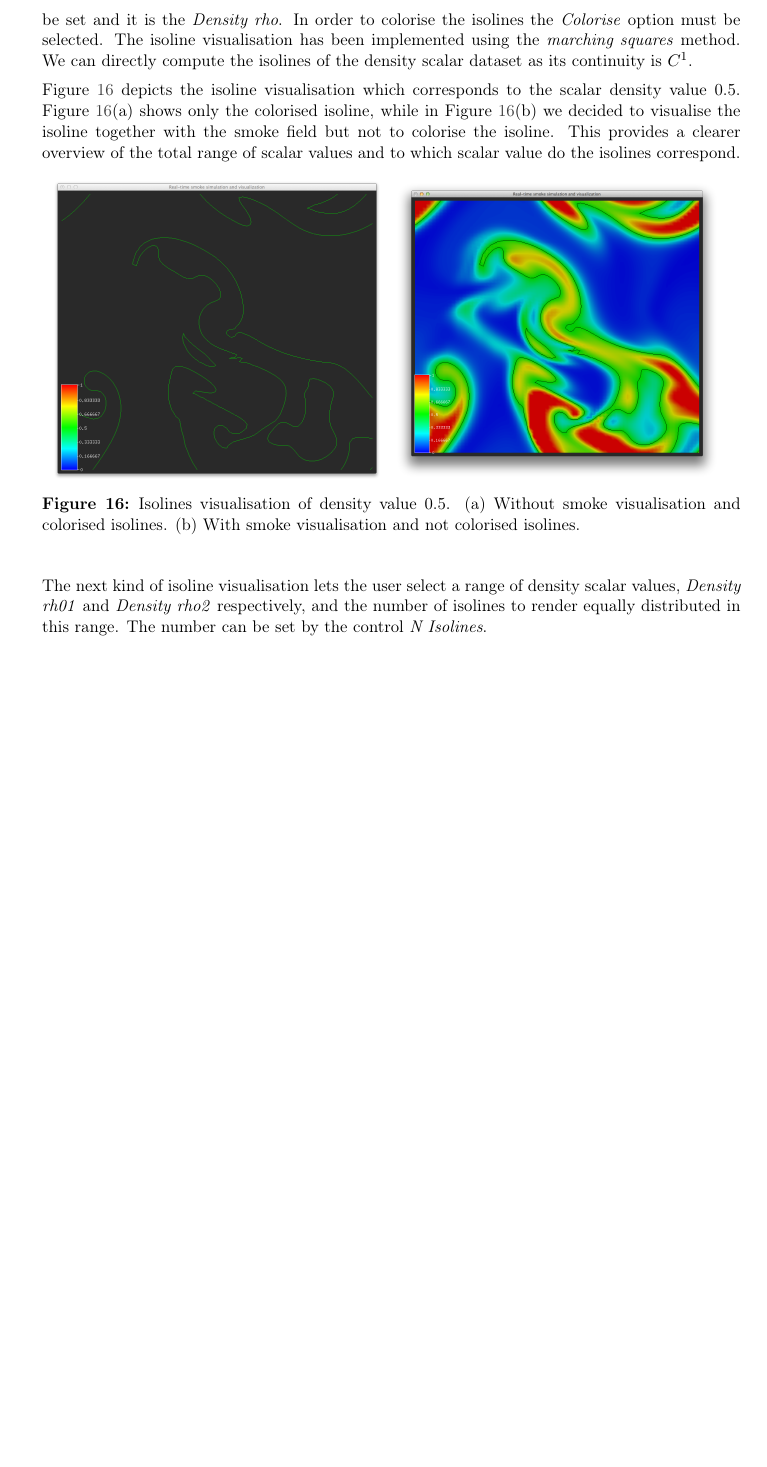
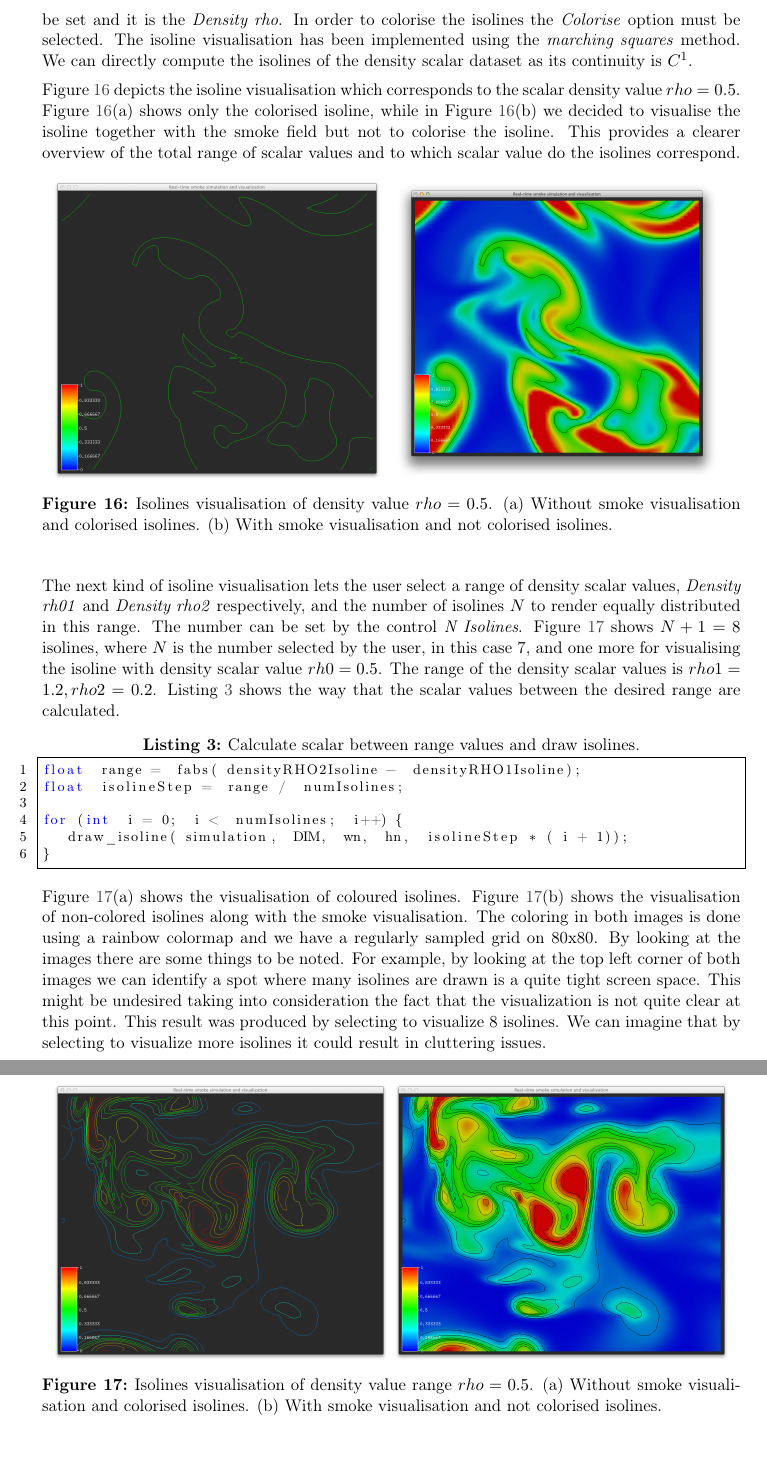
Before and after one commit to spirosikmd/inmsv-08, a LaTeX document (report/SciVis.tex, which reads report/contents/25_isolines.tex): part of page 17 of 25 before the commit and two parts of pages 18 and 19 of 27 after it, the two joined at a grey line, cut so that both start at the same text, the shorter picture padded with empty space. Compiled offline with pdfLaTeX.

Commit message:
isolines

```diff
--- a/report/contents/25_isolines.tex
+++ b/report/contents/25_isolines.tex
@@ -2,7 +2,9 @@
 
 The isolines can be visualised by selecting the option \emph{Isolines} from the \emph{Options} panel and they can be parameterised from the \emph{Contouring} panel. There are two kinds of isoline visualisations. First, the user can visualise isolines which corresponds to one particular scalar value which can be set and it is the \emph{Density rho}. In order to colorise the isolines the \emph{Colorise} option must be selected. The isoline visualisation has been implemented using the \emph{marching squares} method. We can directly compute the isolines of the density scalar dataset as its continuity is $C^1$.
 
-Figure~\ref{fig:isolineOneValue} depicts the isoline visualisation which corresponds to the scalar density value 0.5. Figure~\ref{fig:isolineOneValue}(a) shows only the colorised isoline, while in Figure~\ref{fig:isolineOneValue}(b) we decided to visualise the isoline together with the smoke field but not to colorise the isoline. This provides a clearer overview of the total range of scalar values and to which scalar value do the isolines correspond.
+% implementation
+
+Figure~\ref{fig:isoline} depicts the isoline visualisation which corresponds to the scalar density value $rho = 0.5$. Figure~\ref{fig:isoline}(a) shows only the colorised isoline, while in Figure~\ref{fig:isoline}(b) we decided to visualise the isoline together with the smoke field but not to colorise the isoline. This provides a clearer overview of the total range of scalar values and to which scalar value do the isolines correspond.
 
 \begin{figure}[htbp]
 \begin{center}
@@ -12,9 +14,30 @@ Figure~\ref{fig:isolineOneValue} depicts the isoline visualisation which corresp
 \begin{minipage}[t]{0.48\textwidth}
 \includegraphics[height=2.7in]{figures/isolines/isolineSmoke.png}
 \end{minipage}
-\caption{Isolines visualisation of density value 0.5. (a) Without smoke visualisation and colorised isolines. (b) With smoke visualisation and not colorised isolines.}
-\label{fig:isolineOneValue}
+\caption{Isolines visualisation of density value $rho = 0.5$. (a) Without smoke visualisation and colorised isolines. (b) With smoke visualisation and not colorised isolines.}
+\label{fig:isoline}
 \end{center}
 \end{figure}
 
-The next kind of isoline visualisation lets the user select a range of density scalar values, \emph{Density rh01} and \emph{Density rho2} respectively, and the number of isolines to render equally distributed in this range. The number can be set by the control \emph{N Isolines}.
+The next kind of isoline visualisation lets the user select a range of density scalar values, \emph{Density rh01} and \emph{Density rho2} respectively, and the number of isolines $N$ to render equally distributed in this range. The number can be set by the control \emph{N Isolines}. Figure~\ref{fig:isolines} shows $N + 1 = 8$ isolines, where $N$ is the number selected by the user, in this case 7, and one more for visualising the isoline with density scalar value $rh0 = 0.5$. The range of the density scalar values is $rho1 = 1.2, rho2 = 0.2$. Listing~\ref{lst:calculateIsolinesScalars} shows the way that the scalar values between the desired range are calculated.
+
+\begin{lstlisting}[language=C++,label=lst:calculateIsolinesScalars,caption={Calculate scalar between range values and draw isolines.}]
+float range = fabs(densityRHO2Isoline - densityRHO1Isoline);
+float isolineStep = range / numIsolines;
+
+for (int i = 0; i < numIsolines; i++) {
+	draw_isoline(simulation, DIM, wn, hn, isolineStep * (i + 1));
+}
+\end{lstlisting}
+
+Figure~\ref{fig:isolines}(a) shows the visualisation of coloured isolines. Figure~\ref{fig:isolines}(b) shows the visualisation of non-colored isolines along with the smoke visualisation. The coloring in both images is done using a rainbow colormap and we have a regularly sampled grid on 80x80. By looking at the images there are some things to be noted. For example, by looking at the top left corner of both images we can identify a spot where many isolines are drawn is a quite tight screen space. This might be undesired taking into consideration the fact that the visualization is not quite clear at this point. This result was produced by selecting to visualize 8 isolines. We can imagine that by selecting to visualize more isolines it could result in cluttering issues.
+
+\begin{figure}[htbp]
+\begin{center}
+\begin{minipage}[t]{0.48\textwidth}
+\includegraphics[height=2.5in]{figures/isolines/isolines.png}
+\end{minipage}
+\begin{minipage}[t]{0.48\textwidth}
+\includegraphics[height=2.5in]{figures/isolines/isolinesSmoke.png}
+\end{minipage}
+\caption{Isolines visualisation of density value range $rho = 0.5$. (a) Without smoke visualisation and colorised isolines. (b) With smoke visualisation and not colorised isolines.}
```
Also changed, not shown: report/figures/isolines/isolines.png (added), report/figures/isolines/isolinesSmoke.png (added), report/contents/25_isolines.tex (5 more changed lines).
